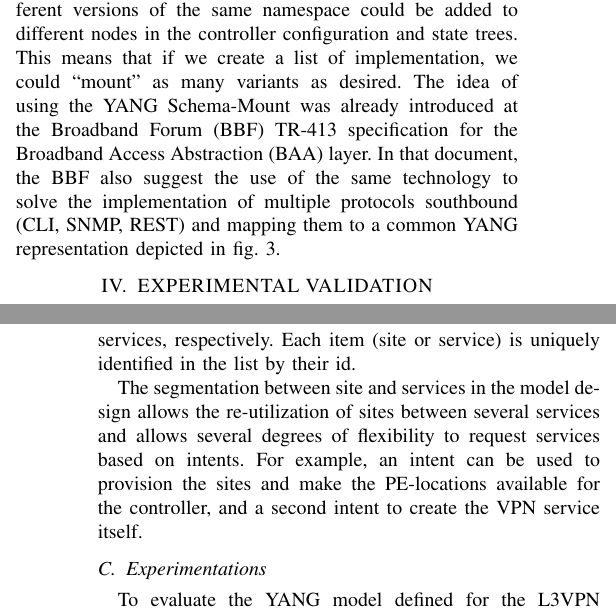
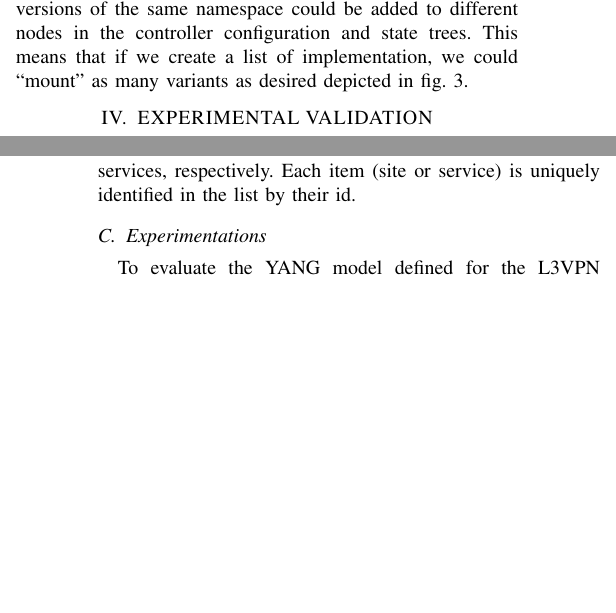
Before and after one commit to sbarguil/IFIP_10-17-19, a LaTeX paper (conference_101719.tex): two parts of the columns of pages 3 and 4 of 5, joined at a grey line, cut so that both start at the same text, the shorter picture padded with empty space. Compiled offline with pdfLaTeX; a missing font is replaced by an installed copy or a similar font; a LaTeX package or settings file that is missing is left out.

Commit message:
Updates from Overleaf

```diff
--- a/conference_101719.tex
+++ b/conference_101719.tex
@@ -148,7 +148,9 @@ We can now summarize then what should we require from a NETCONF/YANG southbound
 	\label{FIG:3}
 \end{figure}
 
-One of the main technologies that may help vendors to address these concerns is the use of the YANG Schema-Mount standard (RFC8528). Thanks to this technology, different versions of the same namespace could be added to different nodes in the controller configuration and state trees. This means that if we create a list of implementation, we could “mount” as many variants as desired. The idea of using the YANG Schema-Mount was already introduced at the Broadband Forum (BBF) TR-413 specification for the Broadband Access Abstraction (BAA) layer. In that document, the BBF also suggest the use of the same technology to solve the implementation of multiple protocols southbound (CLI, SNMP, REST) and mapping them to a common YANG representation depicted in \cref{FIG:3}.
+One of the main technologies that may help vendors to address these concerns is the use of the YANG Schema-Mount standard (RFC8528). Thanks to this technology, different versions of the same namespace could be added to different nodes in the controller configuration and state trees. This means that if we create a list of implementation, we could “mount” as many variants as desired depicted in \cref{FIG:3}.
+
+%The idea of using the YANG Schema-Mount was already introduced at the Broadband Forum (BBF) TR-413 specification for the Broadband Access Abstraction (BAA) layer. In that document, the BBF also suggest the use of the same technology to solve the implementation of multiple protocols southbound (CLI, SNMP, REST) and mapping them to a common YANG representation .
 
 \section{EXPERIMENTAL VALIDATION}
 \label{sect:exp}
@@ -169,7 +171,7 @@ For our experiments, we have chosen the data models for Cisco IOS-XR configurati
 
 The L3NM uses the YANG Modeling Language to describe an MPLS L3VPN service. The model defines two main containers, one for sites and one for the VPN-services. Each of these containers includes a list to create a set of sites and services, respectively. Each item (site or service) is uniquely identified in the list by their id.
 
-The segmentation between site and services in the model design allows the re-utilization of sites between several services and allows several degrees of flexibility to request services based on intents.  For example, an intent can be used to provision the sites and make the PE-locations available for the controller, and a second intent to create the VPN service itself.
+%The segmentation between site and services in the model design allows the re-utilization of sites between several services and allows several degrees of flexibility to request services based on intents.  For example, an intent can be used to provision the sites and make the PE-locations available for the controller, and a second intent to create the VPN service itself.
 
 \subsection{Experimentations}
 To evaluate the YANG model defined for the L3VPN and how its design can impact the service instantiation, the following tests were done:
```
Also changed, not shown: conference_101719.tex (4 more changed lines).
